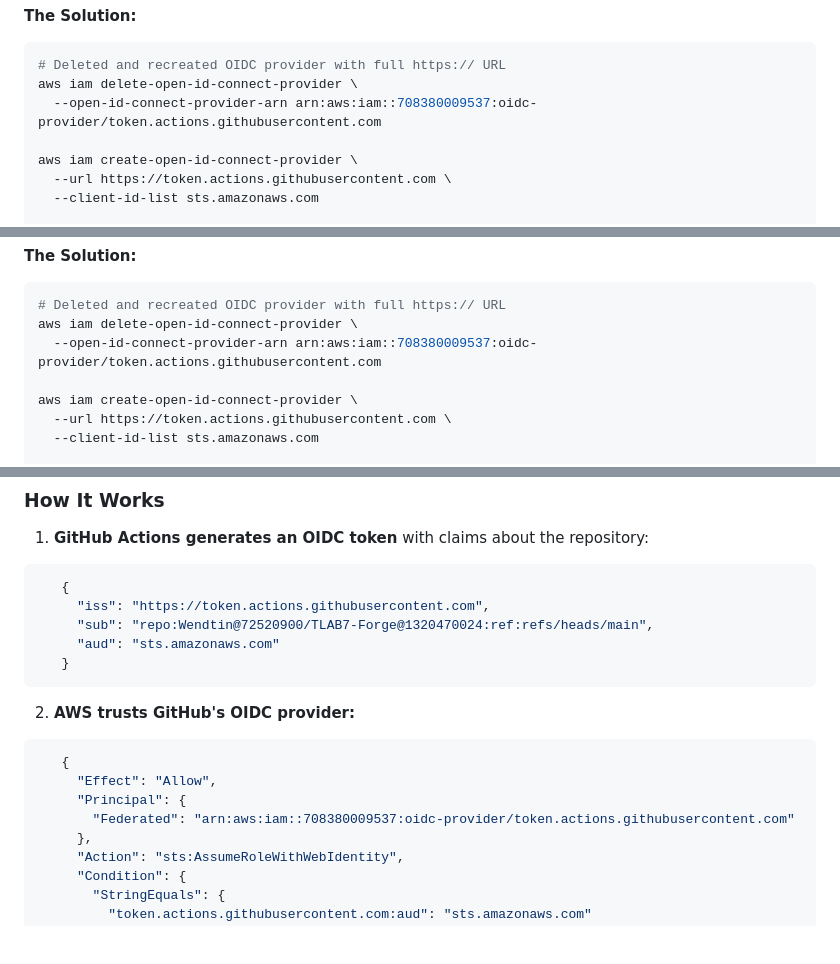
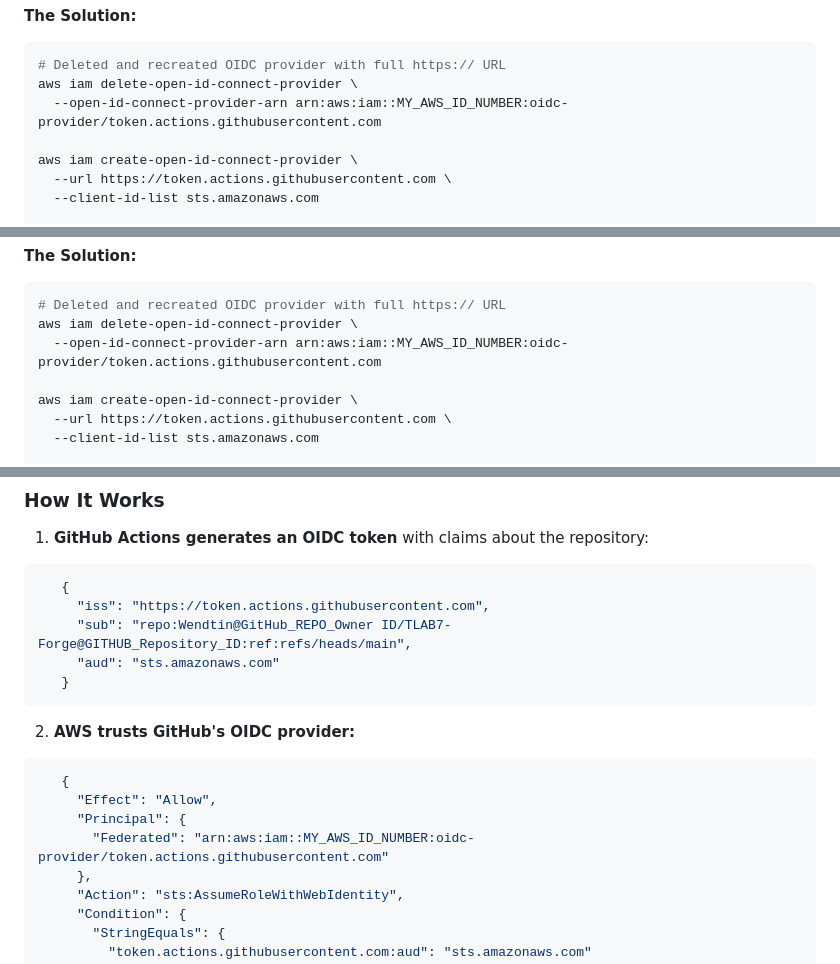
Before and after one commit to Wendtin/My-Portfolio, a Markdown page: README.md, 3 parts joined by grey strips. Drawn GitHub-style; blank space fills up the shorter version.

````diff
--- a/README.md
+++ b/README.md
@@ -110,7 +110,7 @@ I spent hours trying to figure out why GitHub Actions couldn't authenticate to A
 ```bash
 # Deleted and recreated OIDC provider with full https:// URL
 aws iam delete-open-id-connect-provider \
-  --open-id-connect-provider-arn arn:aws:iam::708380009537:oidc-provider/token.actions.githubusercontent.com
+  --open-id-connect-provider-arn arn:aws:iam::MY_AWS_ID_NUMBER:oidc-provider/token.actions.githubusercontent.com
 
 aws iam create-open-id-connect-provider \
   --url https://token.actions.githubusercontent.com \
@@ -183,7 +183,7 @@ I spent hours trying to figure out why GitHub Actions couldn't authenticate to A
 ```bash
 # Deleted and recreated OIDC provider with full https:// URL
 aws iam delete-open-id-connect-provider \
-  --open-id-connect-provider-arn arn:aws:iam::708380009537:oidc-provider/token.actions.githubusercontent.com
+  --open-id-connect-provider-arn arn:aws:iam::MY_AWS_ID_NUMBER:oidc-provider/token.actions.githubusercontent.com
 
 aws iam create-open-id-connect-provider \
   --url https://token.actions.githubusercontent.com \
@@ -296,7 +296,7 @@ This lab demonstrates **keyless authentication** — GitHub Actions authenticate
 ```json
    {
      "iss": "https://token.actions.githubusercontent.com",
-     "sub": "repo:Wendtin@72520900/TLAB7-Forge@1320470024:ref:refs/heads/main",
+     "sub": "repo:Wendtin@GitHub_REPO_Owner ID/TLAB7-Forge@GITHUB_Repository_ID:ref:refs/heads/main",
      "aud": "sts.amazonaws.com"
    }
 ```
@@ -306,7 +306,7 @@ This lab demonstrates **keyless authentication** — GitHub Actions authenticate
    {
      "Effect": "Allow",
      "Principal": {
-       "Federated": "arn:aws:iam::708380009537:oidc-provider/token.actions.githubusercontent.com"
+       "Federated": "arn:aws:iam::MY_AWS_ID_NUMBER:oidc-provider/token.actions.githubusercontent.com"
      },
      "Action": "sts:AssumeRoleWithWebIdentity",
      "Condition": {
````
Also changed, not shown: other parts of README.md (+2 -2 lines).
